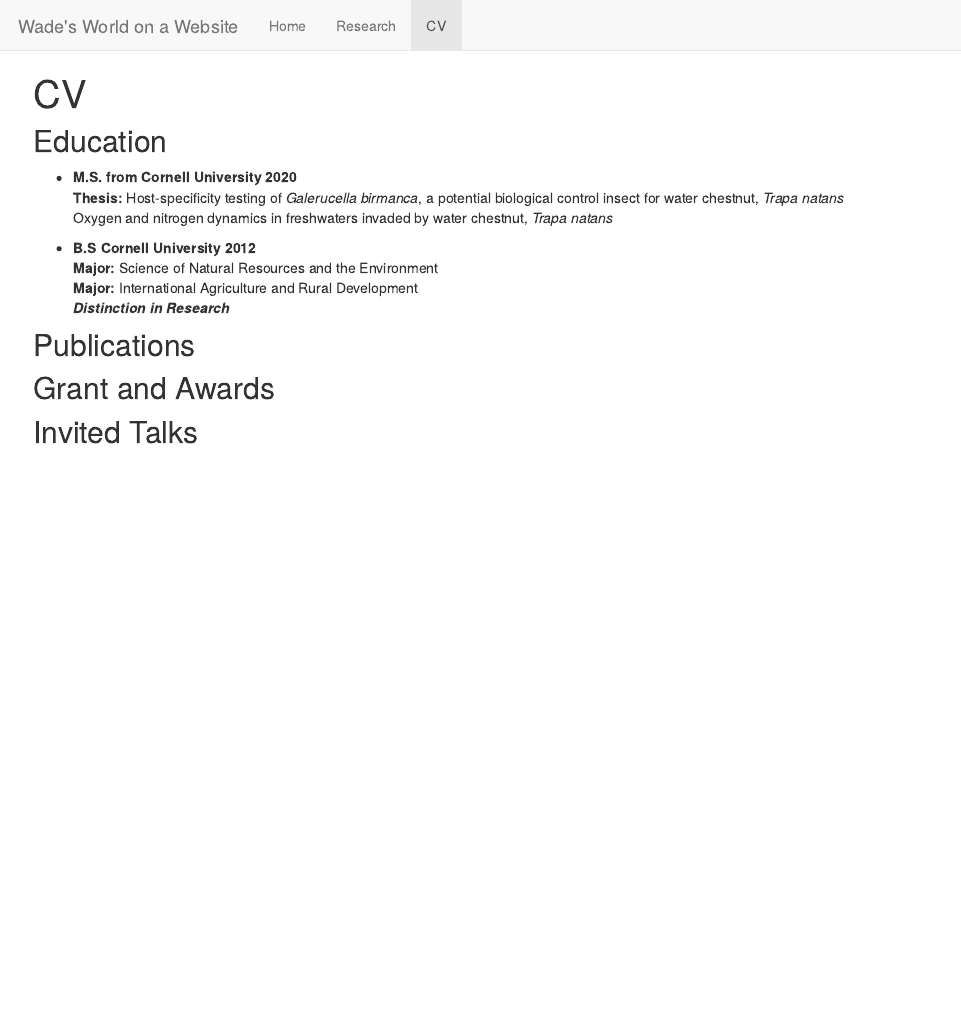
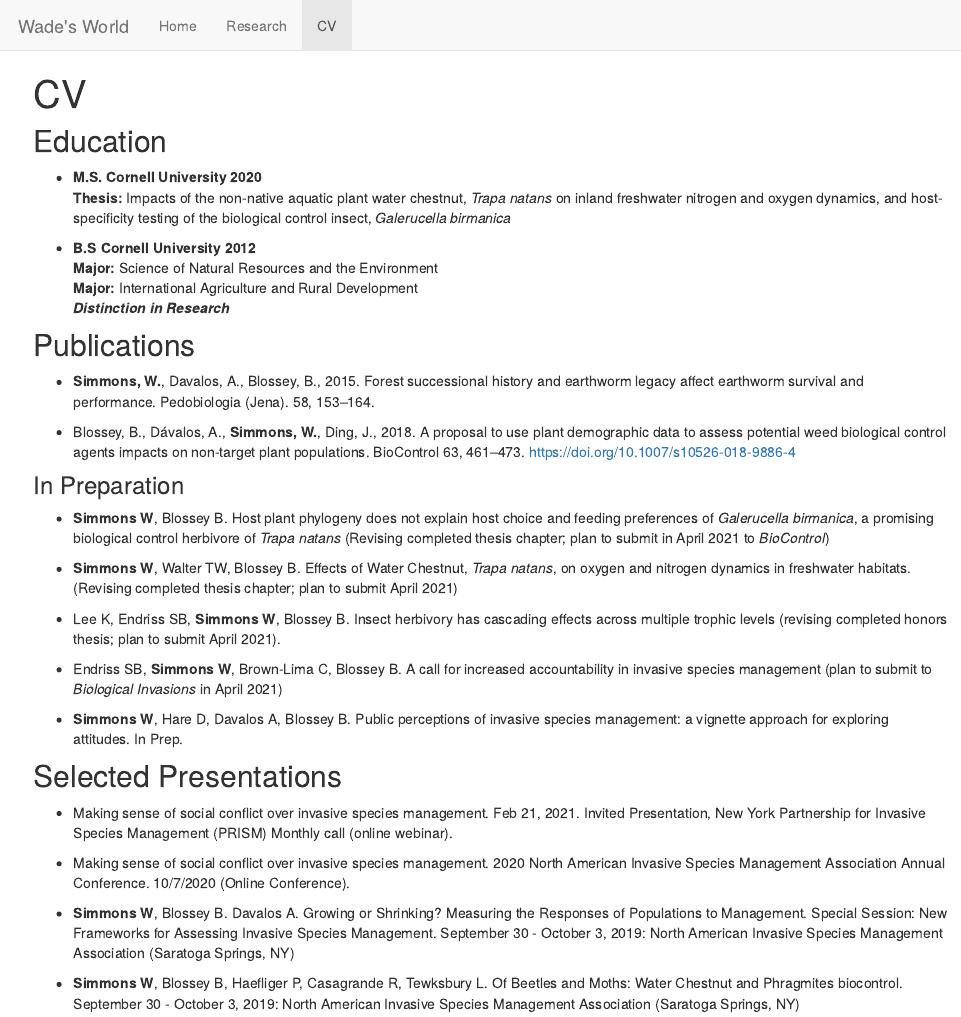
Before and after one commit to WadeintheWoods/website, an R Markdown document (cv.Rmd): the page in a window 1100 px wide, from its top. The pictures show the output file cv.html that the author committed with the source, opened offline; library style sheets and scripts come from the installed R packages.

Commit message:
udpates to CV

```diff
--- a/_site.yml
+++ b/_site.yml
@@ -1,6 +1,6 @@
 name: "our-website"
 navbar:
-  title: "Wade's World on a Website"
+  title: "Wade's World"
   left:
     - text: "Home"
       href: index.html
--- a/cv.Rmd
+++ b/cv.Rmd
@@ -4,9 +4,9 @@ output: html_document
 ---
 
 ## Education
-* **M.S. from Cornell University 2020**
-    **Thesis:** Host-specificity testing of *Galerucella birmanca*, a potential biological control insect for water chestnut, *Trapa natans*
-        Oxygen and nitrogen dynamics in freshwaters invaded by water chestnut, *Trapa natans*
+* **M.S. Cornell University 2020**
+    **Thesis:** Impacts of the non-native aquatic plant water chestnut, *Trapa natans* on inland freshwater nitrogen and oxygen dynamics, and host-specificity testing of the biological control insect, *Galerucella birmanica*
+
 
 * **B.S Cornell University 2012**
   **Major:** Science of Natural Resources and the Environment
@@ -16,6 +16,27 @@ output: html_document
 
 ## Publications
 
-## Grant and Awards
+* **Simmons, W.**, Davalos, A., Blossey, B., 2015. Forest successional history and earthworm legacy affect earthworm survival and performance. Pedobiologia (Jena). 58, 153–164.
 
-## Invited Talks
+* Blossey, B., Dávalos, A., **Simmons, W.**, Ding, J., 2018. A proposal to use plant demographic data to assess potential weed biological control agents impacts on non-target plant populations. BioControl 63, 461–473. https://doi.org/10.1007/s10526-018-9886-4
+
+### In Preparation
+* **Simmons W**, Blossey B. Host plant phylogeny does not explain host choice and feeding preferences of *Galerucella birmanica*, a promising biological control herbivore of *Trapa natans* (Revising completed thesis chapter; plan to submit in April 2021 to *BioControl*)
+
+* **Simmons W**, Walter TW, Blossey B. Effects of Water Chestnut, *Trapa natans*, on oxygen and nitrogen dynamics in freshwater habitats. (Revising completed thesis chapter; plan to submit April 2021)
+
+* Lee K, Endriss SB, **Simmons W**, Blossey B. Insect herbivory has cascading effects across multiple trophic levels (revising completed honors thesis; plan to submit April 2021).
+
+* Endriss SB, **Simmons W**, Brown-Lima C, Blossey B. A call for increased accountability in invasive species management (plan to submit to *Biological Invasions* in April 2021)
+
+* **Simmons W**, Hare D, Davalos A, Blossey B. Public perceptions of invasive species management: a vignette approach for exploring attitudes. In Prep.
+
+## Selected Presentations
+
+* Making sense of social conflict over invasive species management. Feb 21, 2021. Invited Presentation, New York Partnership for Invasive Species Management (PRISM) Monthly call (online webinar).
+
+* Making sense of social conflict over invasive species management. 2020 North American Invasive Species Management Association Annual Conference. 10/7/2020 (Online Conference).
+
+* **Simmons W**, Blossey B. Davalos A. Growing or Shrinking? Measuring the Responses of Populations to Management. Special Session: New Frameworks for Assessing Invasive Species Management. September 30 - October 3, 2019: North American Invasive Species Management Association (Saratoga Springs, NY)
+
+* **Simmons W**, Blossey B, Haefliger P, Casagrande R, Tewksbury L. Of Beetles and Moths: Water Chestnut and Phragmites biocontrol. September 30 - October 3, 2019: North American Invasive Species Management Association (Saratoga Springs, NY)
```
Also changed, not shown: about.html, cv.html, index.html.
